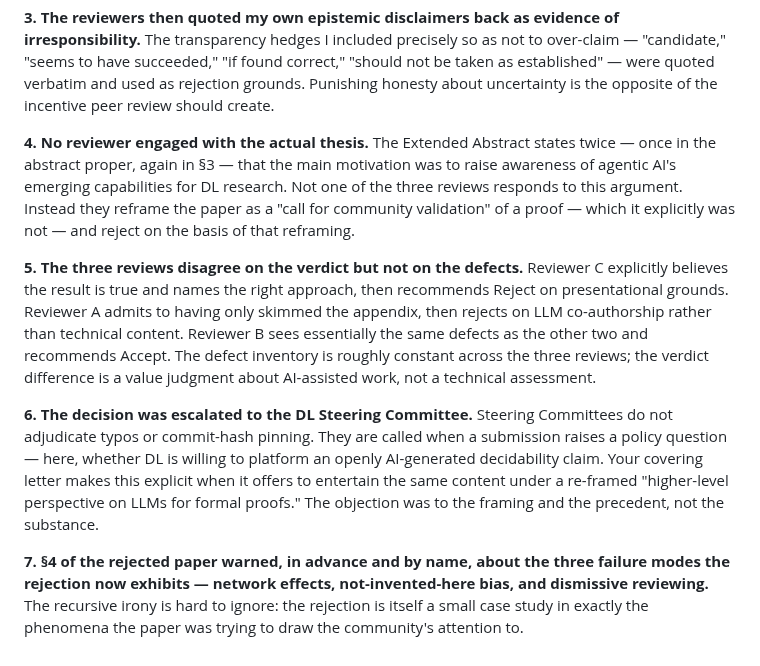
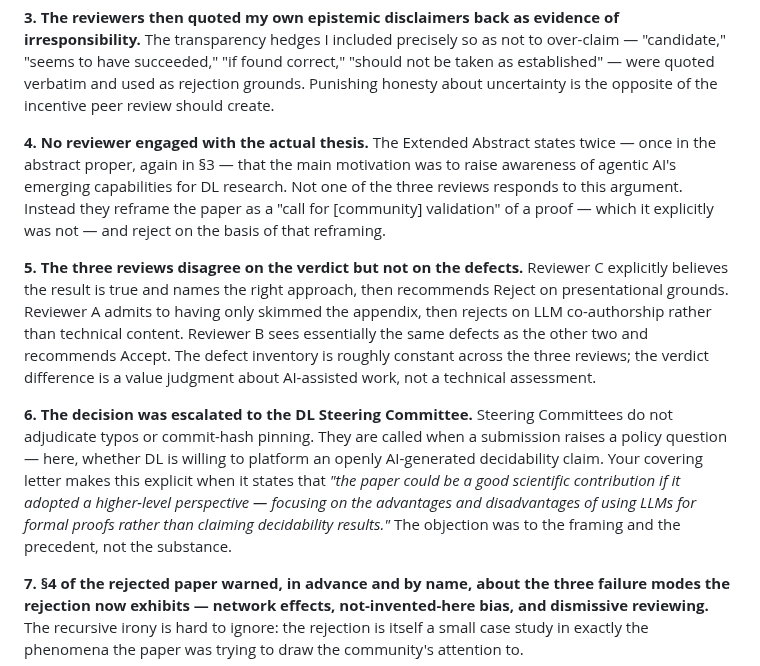
Before and after one commit to lambdamikel/alcircc5, a Markdown page: dl2026-rejected/open_letter.md, the part around one of its changes. Rendered like a GitHub page.

```diff
--- a/dl2026-rejected/open_letter.md
+++ b/dl2026-rejected/open_letter.md
@@ -10,11 +10,11 @@ Unfortunately, the reviews did disappoint me, and these are my main points:
 
 **3. The reviewers then quoted my own epistemic disclaimers back as evidence of irresponsibility.** The transparency hedges I included precisely so as not to over-claim — "candidate," "seems to have succeeded," "if found correct," "should not be taken as established" — were quoted verbatim and used as rejection grounds. Punishing honesty about uncertainty is the opposite of the incentive peer review should create.
 
-**4. No reviewer engaged with the actual thesis.** The Extended Abstract states twice — once in the abstract proper, again in §3 — that the main motivation was to raise awareness of agentic AI's emerging capabilities for DL research. Not one of the three reviews responds to this argument. Instead they reframe the paper as a "call for community validation" of a proof — which it explicitly was not — and reject on the basis of that reframing.
+**4. No reviewer engaged with the actual thesis.** The Extended Abstract states twice — once in the abstract proper, again in §3 — that the main motivation was to raise awareness of agentic AI's emerging capabilities for DL research. Not one of the three reviews responds to this argument. Instead they reframe the paper as a "call for [community] validation" of a proof — which it explicitly was not — and reject on the basis of that reframing.
 
 **5. The three reviews disagree on the verdict but not on the defects.** Reviewer C explicitly believes the result is true and names the right approach, then recommends Reject on presentational grounds. Reviewer A admits to having only skimmed the appendix, then rejects on LLM co-authorship rather than technical content. Reviewer B sees essentially the same defects as the other two and recommends Accept. The defect inventory is roughly constant across the three reviews; the verdict difference is a value judgment about AI-assisted work, not a technical assessment.
 
-**6. The decision was escalated to the DL Steering Committee.** Steering Committees do not adjudicate typos or commit-hash pinning. They are called when a submission raises a policy question — here, whether DL is willing to platform an openly AI-generated decidability claim. Your covering letter makes this explicit when it offers to entertain the same content under a re-framed "higher-level perspective on LLMs for formal proofs." The objection was to the framing and the precedent, not the substance.
+**6. The decision was escalated to the DL Steering Committee.** Steering Committees do not adjudicate typos or commit-hash pinning. They are called when a submission raises a policy question — here, whether DL is willing to platform an openly AI-generated decidability claim. Your covering letter makes this explicit when it states that *"the paper could be a good scientific contribution if it adopted a higher-level perspective — focusing on the advantages and disadvantages of using LLMs for formal proofs rather than claiming decidability results."* The objection was to the framing and the precedent, not the substance.
 
 **7. §4 of the rejected paper warned, in advance and by name, about the three failure modes the rejection now exhibits — network effects, not-invented-here bias, and dismissive reviewing.** The recursive irony is hard to ignore: the rejection is itself a small case study in exactly the phenomena the paper was trying to draw the community's attention to.
 
```
Also changed, not shown: other parts of dl2026-rejected/open_letter.md (+1 -1 lines), README.md (+1 -1 lines).
